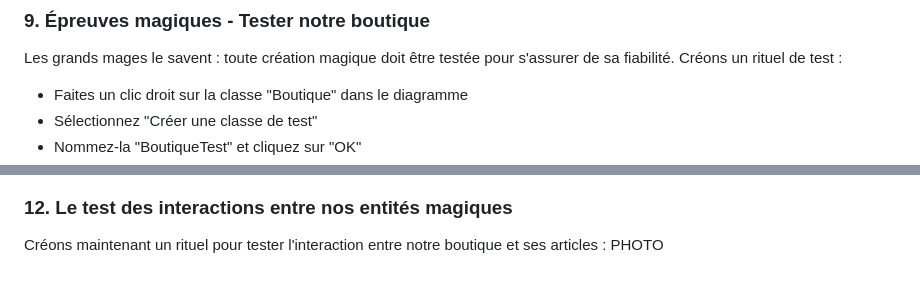
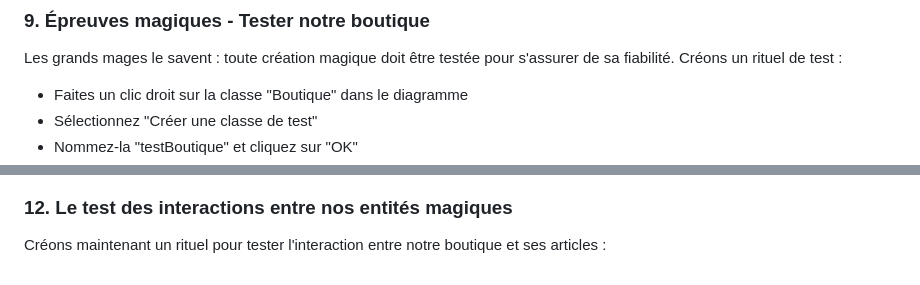
Before and after one commit to musdbi/AgiliteMIAGE, a Markdown page: README.md, 2 parts joined by grey strips. GitHub-like rendering.

```diff
--- a/README.md
+++ b/README.md
@@ -74,5 +80,5 @@ Inspectez à nouveau - le chiffre d'affaires est montée à 650.0 !
 Les grands mages le savent : toute création magique doit être testée pour s'assurer de sa fiabilité. Créons un rituel de test :
 - Faites un clic droit sur la classe "Boutique" dans le diagramme
 - Sélectionnez "Créer une classe de test"
-- Nommez-la "BoutiqueTest" et cliquez sur "OK"
+- Nommez-la "testBoutique" et cliquez sur "OK"
 - Maintenant, écrivons nos tests :
@@ -93,4 +102,3 @@ PHOTO
 ### 12. Le test des interactions entre nos entités magiques
 
 Créons maintenant un rituel pour tester l'interaction entre notre boutique et ses articles :
-PHOTO
```
Also changed, not shown: other parts of README.md (+19 -10 lines).
